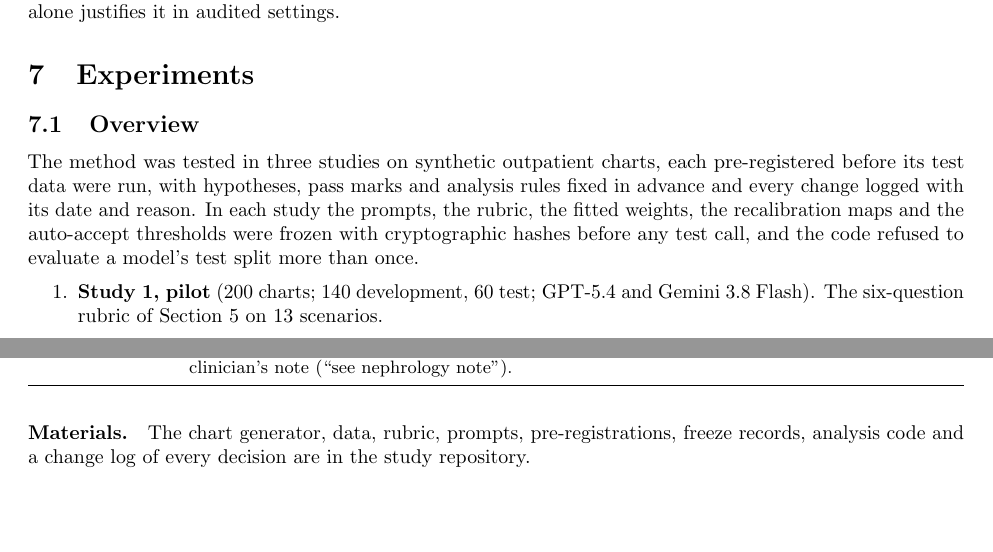
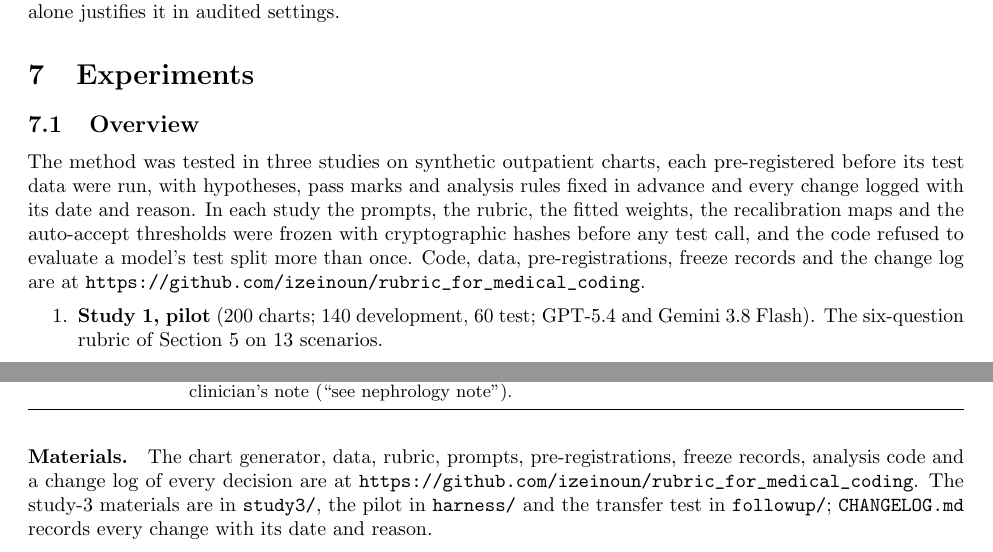
Before and after one commit to izeinoun/rubric_for_medical_coding, a LaTeX paper (paper/main.tex): two parts of pages 9 and 23 of 23, joined at a grey line, cut so that both start at the same text, the shorter picture padded with empty space. Compiled offline with pdfLaTeX.

Commit message:
Paper: link the study repository (full and short versions)
Co-Authored-By: Claude Opus 5.5 <noreply@anthropic.com>
Claude-Session: https://claude.ai/code/session_01GsWMswQKuoFQ9weSmuTwBb

```diff
--- a/paper/main.tex
+++ b/paper/main.tex
@@ -351,7 +351,7 @@ The central hypothesis is that the fitted rubric matches or beats recalibrated v
 \FloatBarrier
 \subsection{Overview}
 
-The method was tested in three studies on synthetic outpatient charts, each pre-registered before its test data were run, with hypotheses, pass marks and analysis rules fixed in advance and every change logged with its date and reason. In each study the prompts, the rubric, the fitted weights, the recalibration maps and the auto-accept thresholds were frozen with cryptographic hashes before any test call, and the code refused to evaluate a model's test split more than once.
+The method was tested in three studies on synthetic outpatient charts, each pre-registered before its test data were run, with hypotheses, pass marks and analysis rules fixed in advance and every change logged with its date and reason. In each study the prompts, the rubric, the fitted weights, the recalibration maps and the auto-accept thresholds were frozen with cryptographic hashes before any test call, and the code refused to evaluate a model's test split more than once. Code, data, pre-registrations, freeze records and the change log are at \url{https://github.com/izeinoun/rubric_for_medical_coding}.
 
 \begin{enumerate}
   \item \textbf{Study 1, pilot} (200 charts; 140 development, 60 test; GPT-5.4 and Gemini 3.8 Flash). The six-question rubric of Section~\ref{sec:example} on 13 scenarios.
@@ -883,6 +883,6 @@ Q4 & Weighted & \textit{Was the CKD addressed at this encounter (monitored, eval
 \end{tabularx}
 \end{small}
 
-\paragraph{Materials.} The chart generator, data, rubric, prompts, pre-registrations, freeze records, analysis code and a change log of every decision are in the study repository.
+\paragraph{Materials.} The chart generator, data, rubric, prompts, pre-registrations, freeze records, analysis code and a change log of every decision are at \url{https://github.com/izeinoun/rubric_for_medical_coding}. The study-3 materials are in \texttt{study3/}, the pilot in \texttt{harness/} and the transfer test in \texttt{followup/}; \texttt{CHANGELOG.md} records every change with its date and reason.
 
 \end{document}
```
Also changed, not shown: paper/short.tex (+1 -1 lines), paper/main.pdf, paper/short.pdf.
